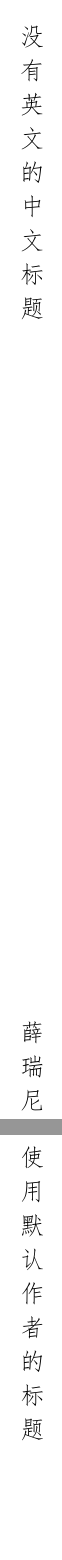
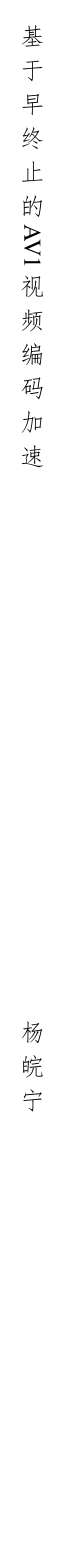
Before and after one commit to ever1asting/thesis, a LaTeX thesis (shuji.tex): two parts of pages 1 and 2 of 4 before the commit and part of the page after it, the two joined at a grey line, cut at the place of the change, the shorter picture padded with empty space. The pictures show the PDF file shuji.pdf that the author committed with the source.

Commit message:
chore: finish

```diff
--- a/shuji.tex
+++ b/shuji.tex
@@ -6,11 +6,11 @@
 
 \begin{document}
 \thusetup{
-  cauthor={薛瑞尼},
-  ctitle={没有英文的中文标题}
+  cauthor={杨皖宁},
+  ctitle={基于早终止的 \raisebox{-5pt}{AV1} 视频编码加速}
 }
 
 \shuji % 使用默认标题和默认作者
 
-\shuji[使用默认作者的标题]
+% \shuji[使用默认作者的标题]
 
@@ -18,7 +18,7 @@
 
-\ifxetex
-  \shuji[清华大学学位 \raisebox{-5pt}{\LaTeX} 论文模板 \raisebox{-5pt}{v\version} 样例]
-\else
-  \shuji[清华大学学位 \raisebox{8pt}{\LaTeX} 论文模板 \raisebox{8pt}{v\version} 样例]
-\fi
+% \ifxetex
+%   \shuji[清华大学学位 \raisebox{-5pt}{\LaTeX} 论文模板 \raisebox{-5pt}{v\version} 样例]
+% \else
+%   \shuji[清华大学学位 \raisebox{8pt}{\LaTeX} 论文模板 \raisebox{8pt}{v\version} 样例]
+% \fi
 \end{document}
```
Also changed, not shown: data/ack.tex (+2 -2 lines), data/denotation.tex (+1 -1 lines), main.tex (+4 -4 lines), README.md, figures/auth.pdf (added), figures/record.pdf (added), figures/statement.pdf (added), main.pdf, shuji.pdf, shuji.tex (2 more changed lines), 7 other files.
